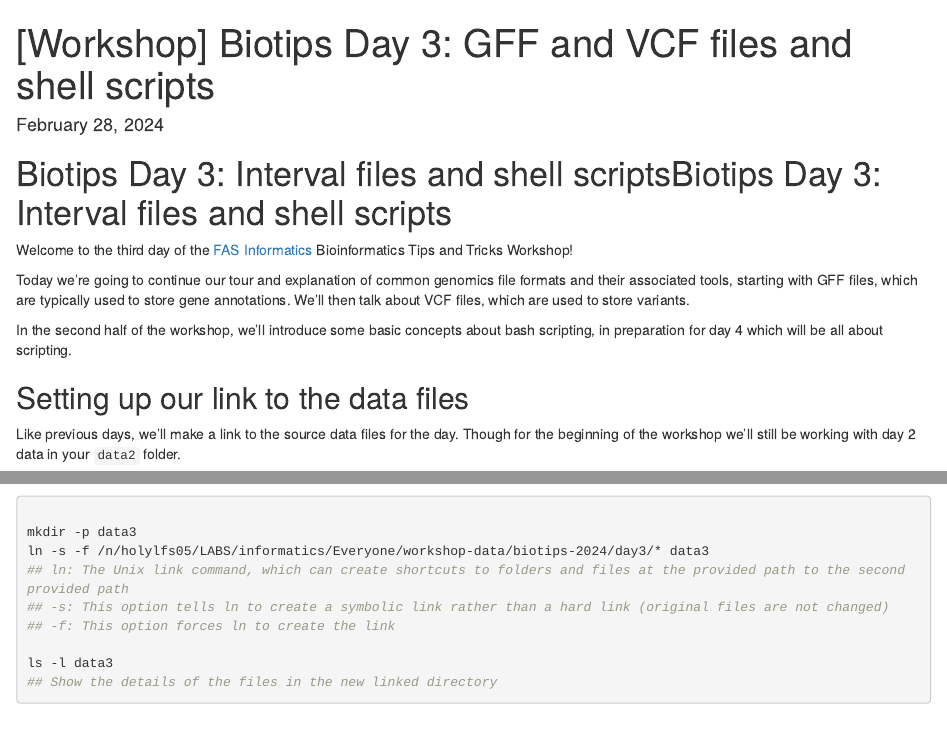
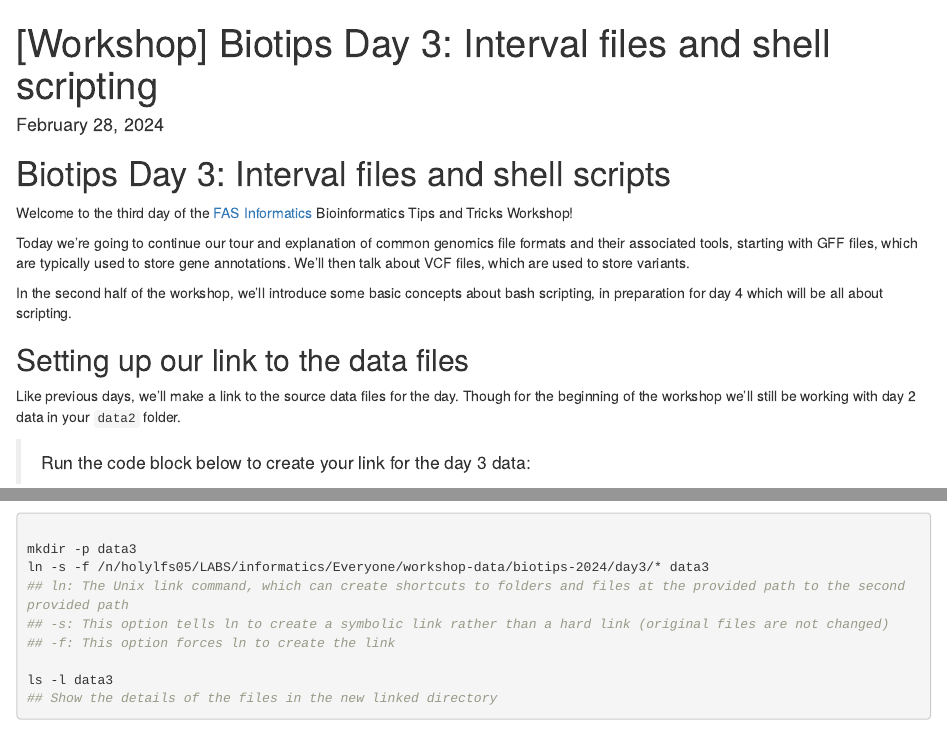
Before and after one commit to harvardinformatics/biotips, an R Markdown document (Biotips-workshop-Day3-student.Rmd): the page in a window 1100 px wide, from its top, and a second part further down, joined at a grey line. Rendered offline with R 4.5, knitr and Pandoc, with nearby package versions.

Commit message:
shorter day3 title

```diff
--- a/Biotips-workshop-Day3-student.Rmd
+++ b/Biotips-workshop-Day3-student.Rmd
@@ -1,5 +1,5 @@
 ---
-title: "[Workshop] Biotips Day 3: GFF and VCF files and shell scripts"
+title: "[Workshop] Biotips Day 3: Interval files and shell scripting"
 description: "More on bedtools and introductions to more interval file formats (GFF, VCF) and shell scripting"
 date: "February 28, 2024"
 authors:
@@ -12,7 +12,7 @@ output:
     keep_md: true
 ---
 
-# Biotips Day 3: Interval files and shell scriptsBiotips Day 3: Interval files and shell scripts
+# Biotips Day 3: Interval files and shell scripts
 
 Welcome to the third day of the [FAS Informatics](https://informatics.fas.harvard.edu/) Bioinformatics Tips and Tricks Workshop!
 
```
Also changed, not shown: Biotips-workshop-Day3.Rmd (+2 -2 lines), Biotips-workshop-Day3.md.
